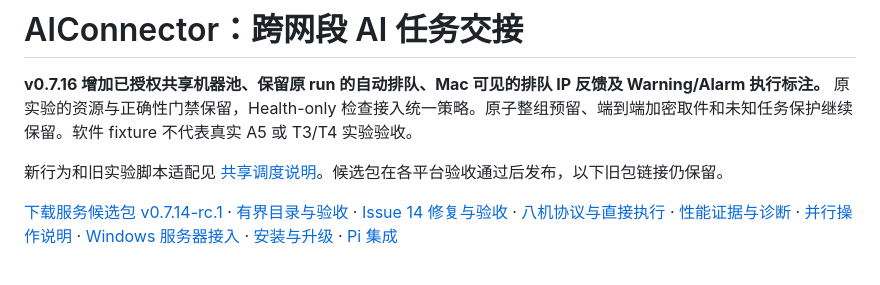
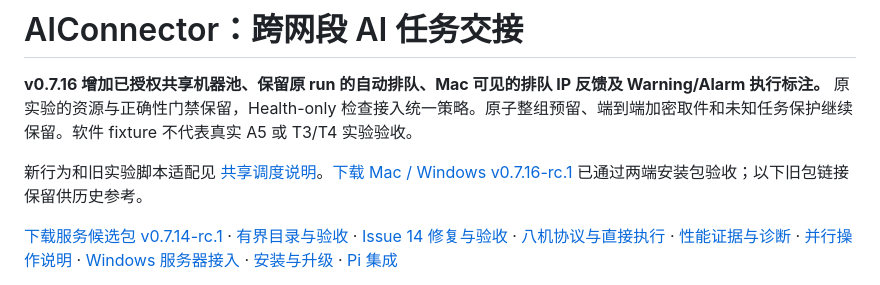
Before and after one commit to Kirrito-k423/AIConnector, a Markdown page: README.md, the part around the change. Rendered like a GitHub page.

```diff
--- a/README.md
+++ b/README.md
@@ -2,7 +2,7 @@
 
 **v0.7.16 增加已授权共享机器池、保留原 run 的自动排队、Mac 可见的排队 IP 反馈及 Warning/Alarm 执行标注。** 原实验的资源与正确性门禁保留，Health-only 检查接入统一策略。原子整组预留、端到端加密取件和未知任务保护继续保留。软件 fixture 不代表真实 A5 或 T3/T4 实验验收。
 
-新行为和旧实验脚本适配见 [共享调度说明](docs/SHARED-SCHEDULING-0716.md)。候选包在各平台验收通过后发布，以下旧包链接仍保留。
+新行为和旧实验脚本适配见 [共享调度说明](docs/SHARED-SCHEDULING-0716.md)。[下载 Mac / Windows v0.7.16-rc.1](https://github.com/Kirrito-k423/AIConnector/releases/tag/v0.7.16-rc.1) 已通过两端安装包验收；以下旧包链接保留供历史参考。
 
 [下载服务候选包 v0.7.14-rc.1](https://github.com/Kirrito-k423/AIConnector/releases/tag/v0.7.14-rc.1) · [有界目录与验收](docs/SERVER-CATALOG-0714.md) · [Issue 14 修复与验收](docs/ISSUE-14-FIX.md) · [八机协议与直接执行](docs/EXECUTION-0712.md) · [性能证据与诊断](docs/TRANSPORT-PERFORMANCE.md) · [并行操作说明](docs/PARALLEL-OPERATIONS.md) · [Windows 服务器接入](docs/SERVER-SETUP.md) · [安装与升级](docs/SERVICE.md) · [Pi 集成](docs/PI-INTEGRATION.md)
 
```
Also changed, not shown: docs/SHARED-SCHEDULING-0716.md (+2 -0 lines), docs/VALIDATION-0716.md (added, +25 -0 lines).
